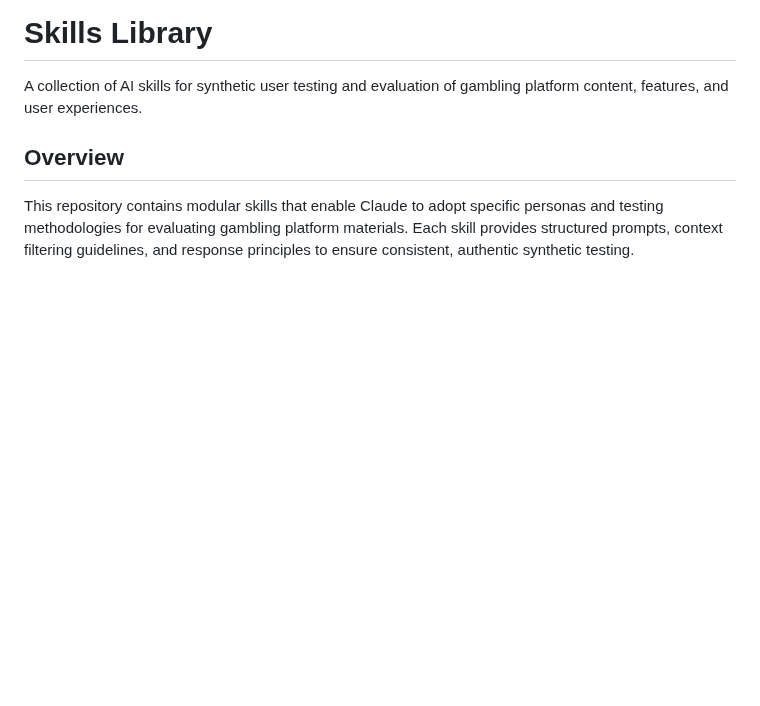
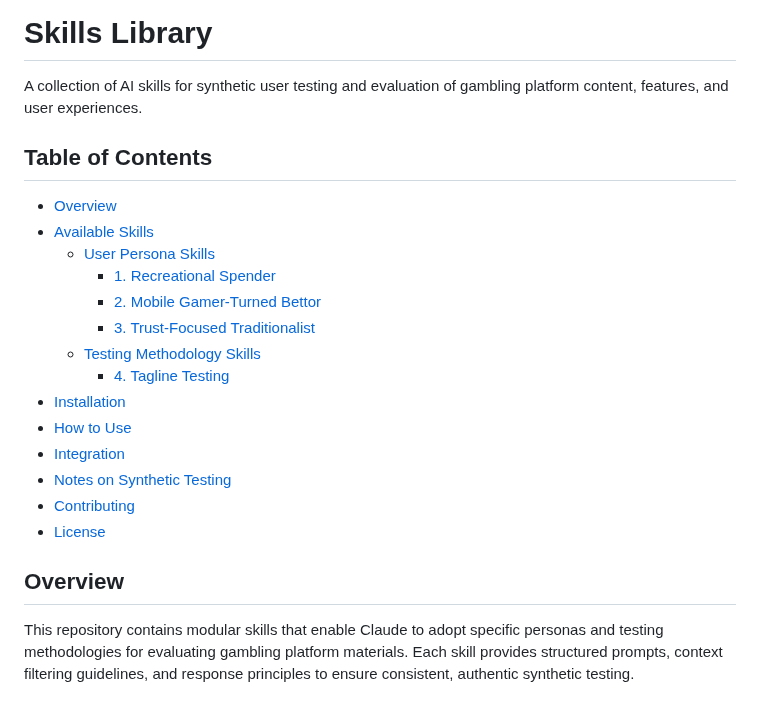
Before and after one commit to Yes-Gaming/skills-library, a Markdown page: README.md, the part around the change. Drawn GitHub-style; blank space fills up the shorter version.

Commit message:
Add table of contents to README with section links

```diff
--- a/README.md
+++ b/README.md
@@ -1,6 +1,23 @@
 # Skills Library
 
 A collection of AI skills for synthetic user testing and evaluation of gambling platform content, features, and user experiences.
+
+## Table of Contents
+
+- [Overview](#overview)
+- [Available Skills](#available-skills)
+  - [User Persona Skills](#user-persona-skills)
+    - [1. Recreational Spender](#1-recreational-spender-recreational-spender)
+    - [2. Mobile Gamer-Turned Bettor](#2-mobile-gamer-turned-bettor-mobile-gamer-bettor)
+    - [3. Trust-Focused Traditionalist](#3-trust-focused-traditionalist-trust-focused-traditionalist)
+  - [Testing Methodology Skills](#testing-methodology-skills)
+    - [4. Tagline Testing](#4-tagline-testing-tagline-testing-skill)
+- [Installation](#installation)
+- [How to Use](#how-to-use)
+- [Integration](#integration)
+- [Notes on Synthetic Testing](#notes-on-synthetic-testing)
+- [Contributing](#contributing)
+- [License](#license)
 
 ## Overview
 
```
